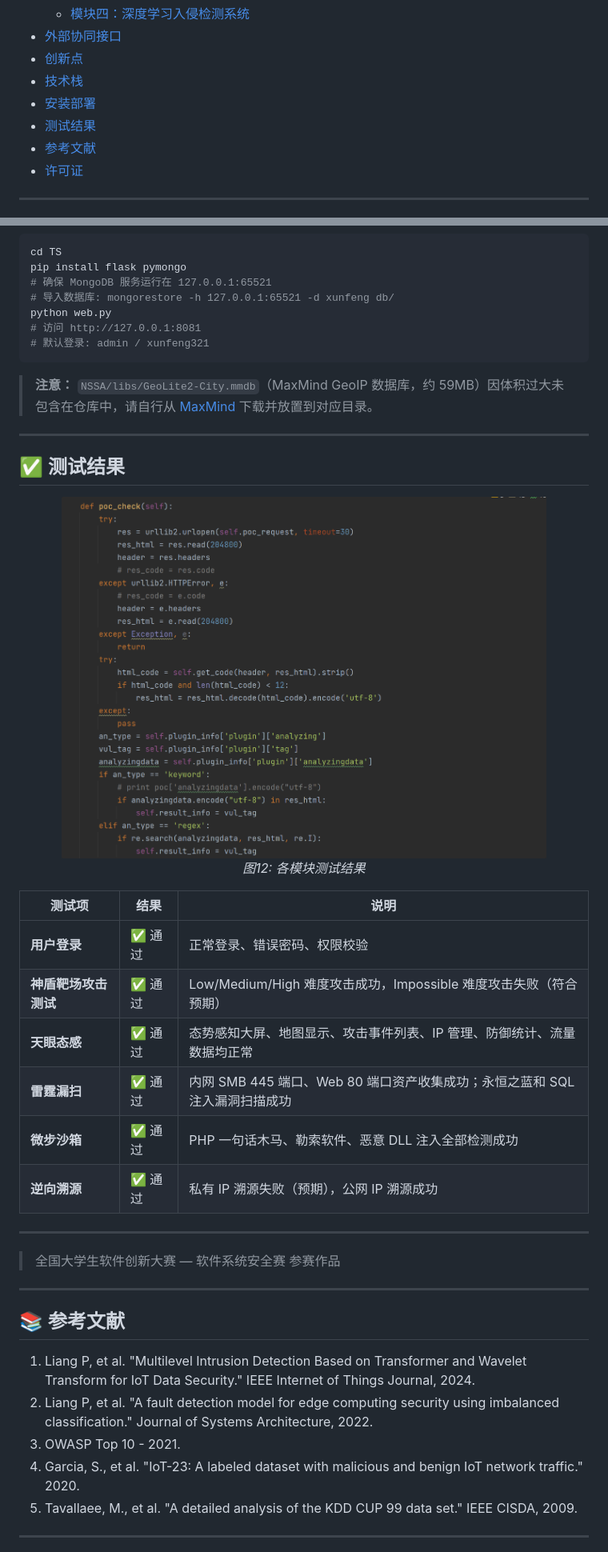
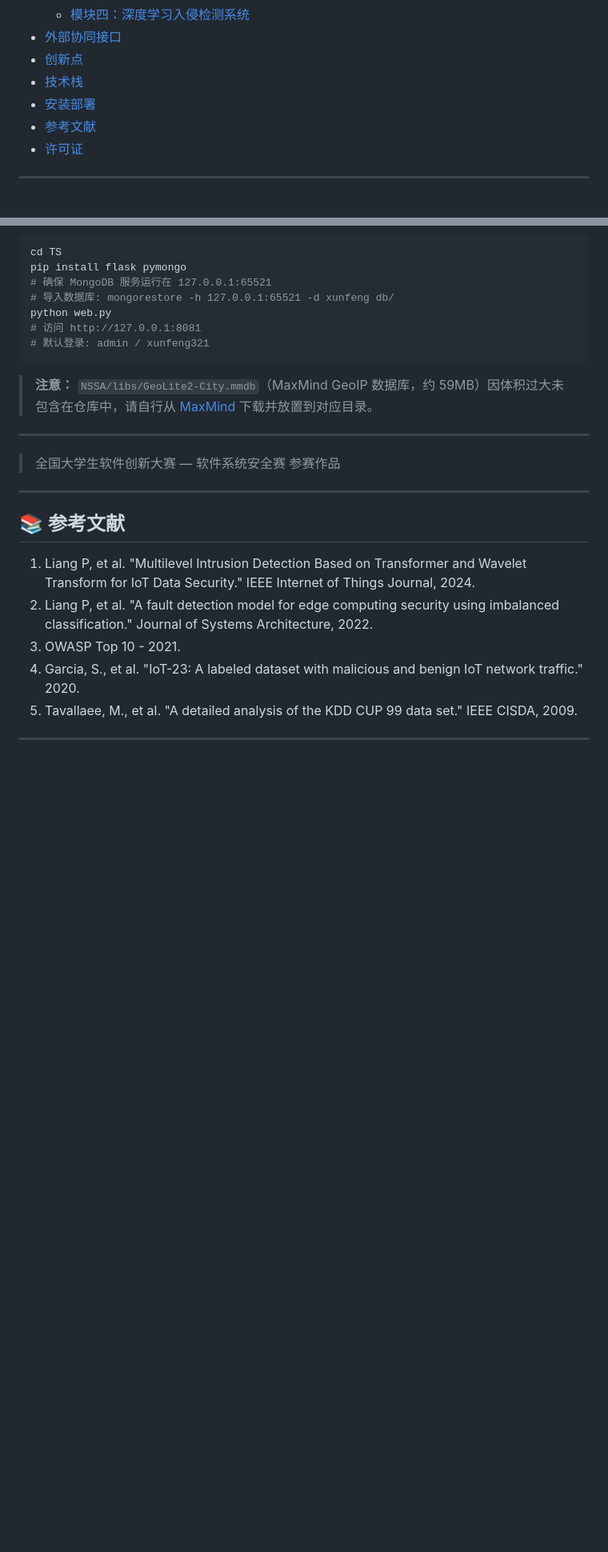
Before and after one commit to HWBoy-J/AT-D-, a Markdown page: README.md, 2 parts joined by grey strips. Shown at 80% size. GitHub-like rendering; blank space fills up the shorter version.

Commit message:
更新 README.md
基于用户修改后的 README.md 提交

Co-Authored-By: Claude Haiku 4.5 <noreply@anthropic.com>

```diff
--- a/README.md
+++ b/README.md
@@ -24,7 +24,6 @@
 - [创新点](#创新点)
 - [技术栈](#技术栈)
 - [安装部署](#安装部署)
-- [测试结果](#测试结果)
 - [参考文献](#参考文献)
 - [许可证](#许可证)
 
@@ -295,24 +267,6 @@ python web.py
 > **注意：** `NSSA/libs/GeoLite2-City.mmdb`（MaxMind GeoIP 数据库，约 59MB）因体积过大未包含在仓库中，请自行从 [MaxMind](https://dev.maxmind.com/geoip/geolite2-free-geolocation-data) 下载并放置到对应目录。
 
 ---
-
-## ✅ 测试结果
-
-<div align="center">
-  <img src="docs/images/test_results.png" alt="测试结果汇总" width="85%">
-  <p><em>图12: 各模块测试结果</em></p>
-</div>
-
-| 测试项 | 结果 | 说明 |
-|-------|------|------|
-| **用户登录** | ✅ 通过 | 正常登录、错误密码、权限校验 |
-| **神盾靶场攻击测试** | ✅ 通过 | Low/Medium/High 难度攻击成功，Impossible 难度攻击失败（符合预期） |
-| **天眼态感** | ✅ 通过 | 态势感知大屏、地图显示、攻击事件列表、IP 管理、防御统计、流量数据均正常 |
-| **雷霆漏扫** | ✅ 通过 | 内网 SMB 445 端口、Web 80 端口资产收集成功；永恒之蓝和 SQL 注入漏洞扫描成功 |
-| **微步沙箱** | ✅ 通过 | PHP 一句话木马、勒索软件、恶意 DLL 注入全部检测成功 |
-| **逆向溯源** | ✅ 通过 | 私有 IP 溯源失败（预期），公网 IP 溯源成功 |
-
----
 > 全国大学生软件创新大赛 — 软件系统安全赛 参赛作品
 ---
 
```
Also changed, not shown: other parts of README.md (+4 -31 lines).
